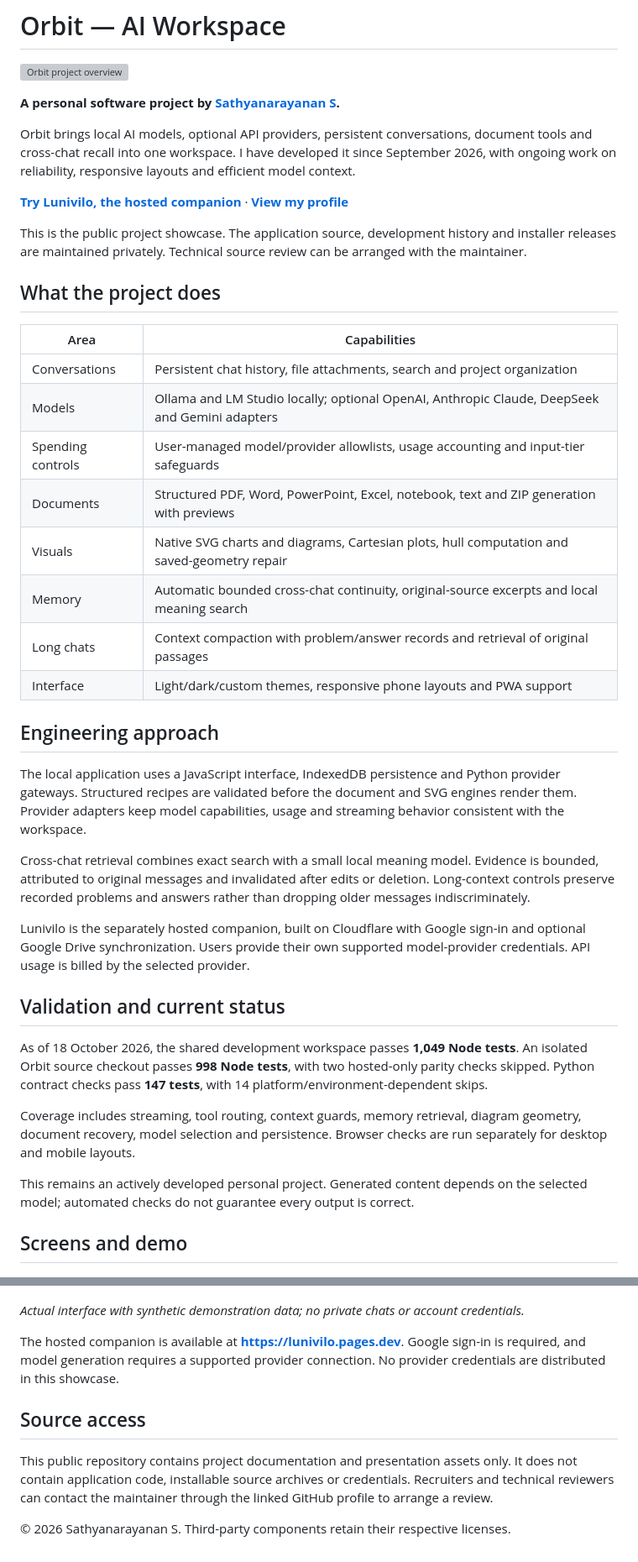
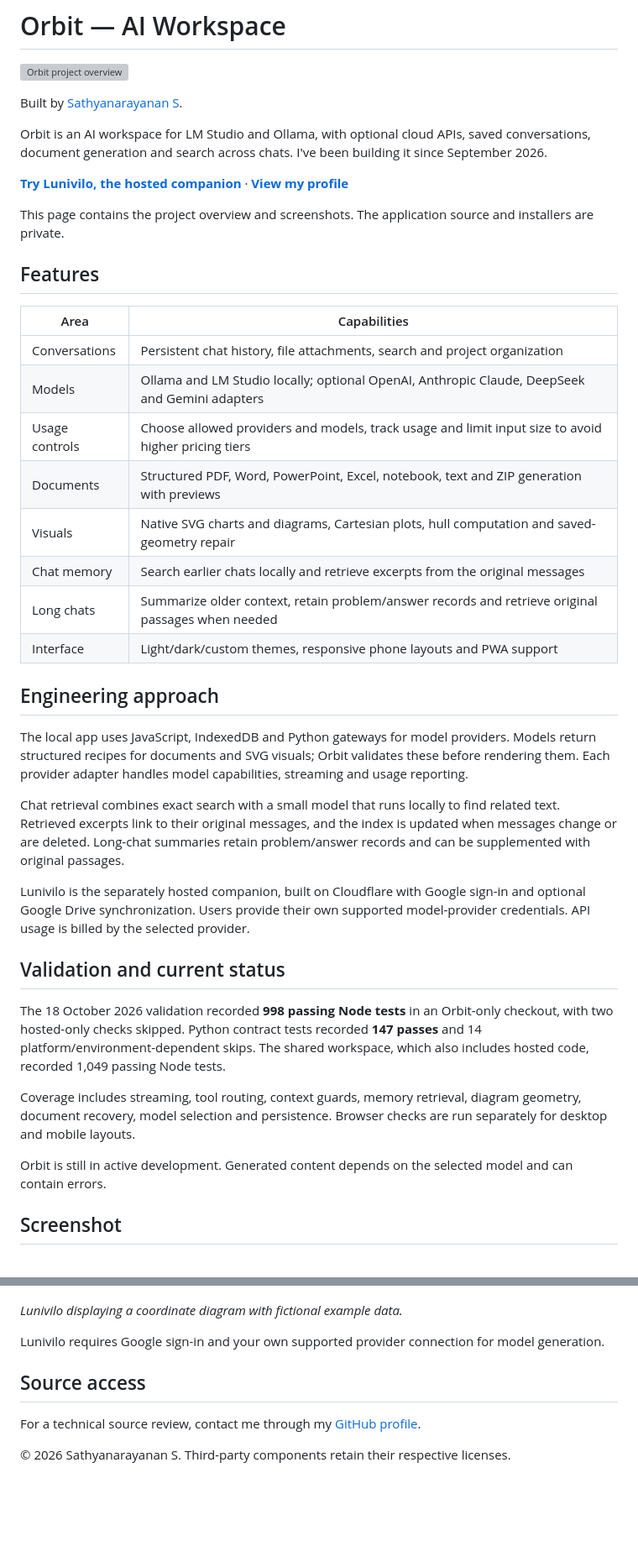
Before and after one commit to sathyanarayanans940-cyber/orbit-local-ai-workspace, a Markdown page: README.md, 2 parts joined by grey strips. Shown at 84% size. Rendered like a GitHub page; blank space fills up the shorter version; grey boxes are pictures that could not be loaded.

Commit message:
Clarify project documentation

```diff
--- a/README.md
+++ b/README.md
@@ -2,53 +2,53 @@
 
 ![Orbit project overview](assets/overview.svg)
 
-**A personal software project by [Sathyanarayanan S](https://github.com/sathyanarayanans940-cyber).**
+Built by [Sathyanarayanan S](https://github.com/sathyanarayanans940-cyber).
 
-Orbit brings local AI models, optional API providers, persistent conversations, document tools and cross-chat recall into one workspace. I have developed it since September 2026, with ongoing work on reliability, responsive layouts and efficient model context.
+Orbit is an AI workspace for LM Studio and Ollama, with optional cloud APIs, saved conversations, document generation and search across chats. I've been building it since September 2026.
 
 **[Try Lunivilo, the hosted companion](https://lunivilo.pages.dev)** · **[View my profile](https://github.com/sathyanarayanans940-cyber)**
 
-This is the public project showcase. The application source, development history and installer releases are maintained privately. Technical source review can be arranged with the maintainer.
+This page contains the project overview and screenshots. The application source and installers are private.
 
-## What the project does
+## Features
 
 | Area | Capabilities |
 | --- | --- |
 | Conversations | Persistent chat history, file attachments, search and project organization |
 | Models | Ollama and LM Studio locally; optional OpenAI, Anthropic Claude, DeepSeek and Gemini adapters |
-| Spending controls | User-managed model/provider allowlists, usage accounting and input-tier safeguards |
+| Usage controls | Choose allowed providers and models, track usage and limit input size to avoid higher pricing tiers |
 | Documents | Structured PDF, Word, PowerPoint, Excel, notebook, text and ZIP generation with previews |
 | Visuals | Native SVG charts and diagrams, Cartesian plots, hull computation and saved-geometry repair |
-| Memory | Automatic bounded cross-chat continuity, original-source excerpts and local meaning search |
-| Long chats | Context compaction with problem/answer records and retrieval of original passages |
+| Chat memory | Search earlier chats locally and retrieve excerpts from the original messages |
+| Long chats | Summarize older context, retain problem/answer records and retrieve original passages when needed |
 | Interface | Light/dark/custom themes, responsive phone layouts and PWA support |
 
 ## Engineering approach
 
-The local application uses a JavaScript interface, IndexedDB persistence and Python provider gateways. Structured recipes are validated before the document and SVG engines render them. Provider adapters keep model capabilities, usage and streaming behavior consistent with the workspace.
+The local app uses JavaScript, IndexedDB and Python gateways for model providers. Models return structured recipes for documents and SVG visuals; Orbit validates these before rendering them. Each provider adapter handles model capabilities, streaming and usage reporting.
 
-Cross-chat retrieval combines exact search with a small local meaning model. Evidence is bounded, attributed to original messages and invalidated after edits or deletion. Long-context controls preserve recorded problems and answers rather than dropping older messages indiscriminately.
+Chat retrieval combines exact search with a small model that runs locally to find related text. Retrieved excerpts link to their original messages, and the index is updated when messages change or are deleted. Long-chat summaries retain problem/answer records and can be supplemented with original passages.
 
 Lunivilo is the separately hosted companion, built on Cloudflare with Google sign-in and optional Google Drive synchronization. Users provide their own supported model-provider credentials. API usage is billed by the selected provider.
 
 ## Validation and current status
 
-As of 18 October 2026, the shared development workspace passes **1,049 Node tests**. An isolated Orbit source checkout passes **998 Node tests**, with two hosted-only parity checks skipped. Python contract checks pass **147 tests**, with 14 platform/environment-dependent skips.
+The 18 October 2026 validation recorded **998 passing Node tests** in an Orbit-only checkout, with two hosted-only checks skipped. Python contract tests recorded **147 passes** and 14 platform/environment-dependent skips. The shared workspace, which also includes hosted code, recorded 1,049 passing Node tests.
 
 Coverage includes streaming, tool routing, context guards, memory retrieval, diagram geometry, document recovery, model selection and persistence. Browser checks are run separately for desktop and mobile layouts.
 
-This remains an actively developed personal project. Generated content depends on the selected model; automated checks do not guarantee every output is correct.
+Orbit is still in active development. Generated content depends on the selected model and can contain errors.
 
-## Screens and demo
+## Screenshot
 
 ![Lunivilo desktop with a native coordinate diagram](assets/lunivilo-desktop.png)
 
-*Actual interface with synthetic demonstration data; no private chats or account credentials.*
+*Lunivilo displaying a coordinate diagram with fictional example data.*
 
-The hosted companion is available at **https://lunivilo.pages.dev**. Google sign-in is required, and model generation requires a supported provider connection. No provider credentials are distributed in this showcase.
+Lunivilo requires Google sign-in and your own supported provider connection for model generation.
 
 ## Source access
 
-This public repository contains project documentation and presentation assets only. It does not contain application code, installable source archives or credentials. Recruiters and technical reviewers can contact the maintainer through the linked GitHub profile to arrange a review.
+For a technical source review, contact me through my [GitHub profile](https://github.com/sathyanarayanans940-cyber).
 
 © 2026 Sathyanarayanan S. Third-party components retain their respective licenses.
```
